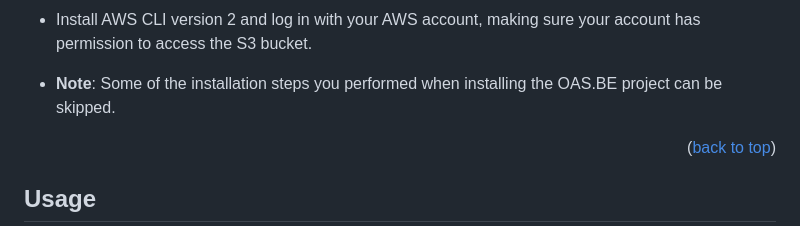
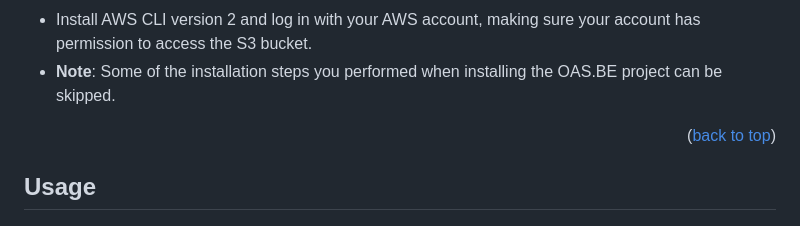
Before and after one commit to btnhutdev/OAS.FE, a Markdown page: README.md, the part around one of its changes. GitHub-like rendering.

```diff
--- a/README.md
+++ b/README.md
@@ -112,7 +105,7 @@ I am deploying the system on Docker but it is not yet completed, in the meantime
   * Auctioneer\appsettings.json file
   * Bidder\appsettings.json file
 * Install AWS CLI version 2 and log in with your AWS account, making sure your account has permission to access the S3 bucket.
+* **Note**: Some of the installation steps you performed when installing the OAS.BE project can be skipped.
 
-* **Note**: Some of the installation steps you performed when installing the OAS.BE project can be skipped.
 <p align="right">(<a href="#readme-top">back to top</a>)</p>
 
```
Also changed, not shown: other parts of README.md (+6 -13 lines).
